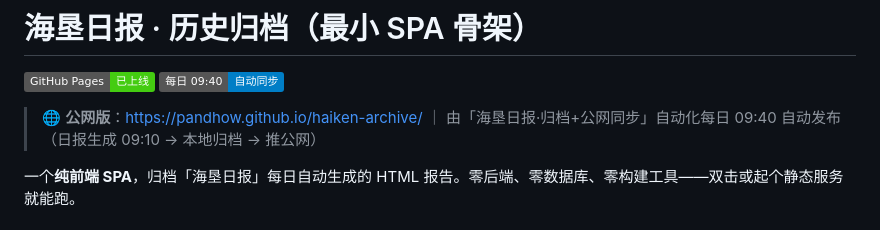
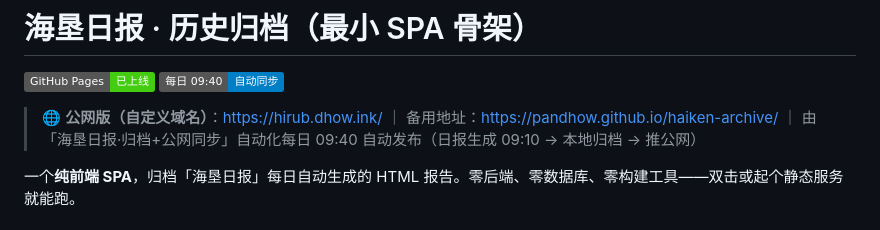
Before and after one commit to pandhow/haiken-archive, a Markdown page: README.md, the part around the change. Rendered like a GitHub page; badges without logos.

Commit message:
sync README.md

```diff
--- a/README.md
+++ b/README.md
@@ -2,7 +2,7 @@
 
 ![GitHub Pages](https://img.shields.io/badge/GitHub%20Pages-已上线-brightgreen) ![自动归档](https://img.shields.io/badge/每日%2009:40-自动同步-blue)
 
-> 🌐 **公网版**：https://pandhow.github.io/haiken-archive/ ｜ 由「海垦日报·归档+公网同步」自动化每日 09:40 自动发布（日报生成 09:10 → 本地归档 → 推公网）
+> 🌐 **公网版（自定义域名）**：https://hirub.dhow.ink/ ｜ 备用地址：https://pandhow.github.io/haiken-archive/ ｜ 由「海垦日报·归档+公网同步」自动化每日 09:40 自动发布（日报生成 09:10 → 本地归档 → 推公网）
 
 一个**纯前端 SPA**，归档「海垦日报」每日自动生成的 HTML 报告。零后端、零数据库、零构建工具——双击或起个静态服务就能跑。
 
```
